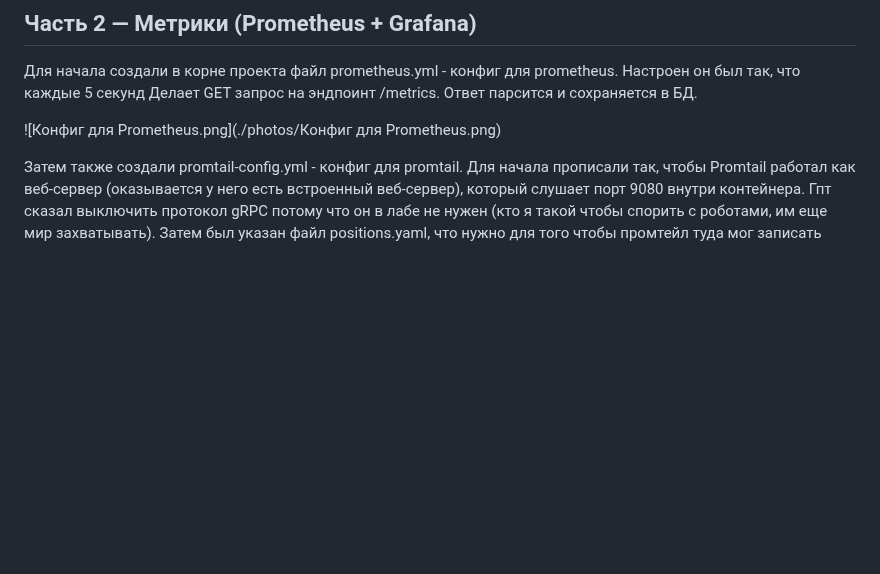
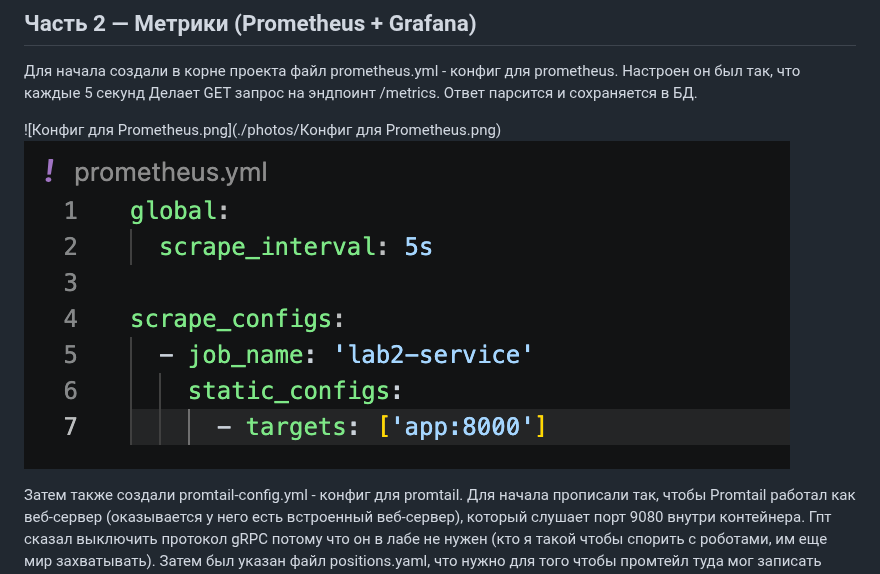
Before and after one commit to DavidGasparian/ICT-ADM, a Markdown page: lab2/REPORT.md, the part around the change. Drawn GitHub-style; pictures changed too: lab2/image.png (added); blank space fills up the shorter version.

Commit message:
Части 2 и 3 + отчет по ним

```diff
--- a/lab2/REPORT.md
+++ b/lab2/REPORT.md
@@ -6,6 +6,7 @@
 Для начала создали в корне проекта файл prometheus.yml - конфиг для prometheus. Настроен он был так, что каждые 5 секунд Делает GET запрос на эндпоинт /metrics. Ответ парсится и сохраняется в БД.
 
 ![Конфиг для Prometheus.png](./photos/Конфиг для Prometheus.png)
+![alt text](image.png)
 
 Затем также создали promtail-config.yml - конфиг для promtail. Для начала прописали так, чтобы Promtail работал как веб-сервер (оказывается у него есть встроенный веб-сервер), который слушает порт 9080 внутри контейнера. Гпт сказал выключить протокол gRPC потому что он в лабе не нужен (кто я такой чтобы спорить с роботами, им еще мир захватывать). Затем был указан файл positions.yaml, что нужно для того чтобы промтейл туда мог записать закладку последней позиции чтения, то есть последний байт логов контейнера который он читал. В клиентах указали loki, потому что ему он будет все отправлять.
 Блок **scrape_configs** нужен для того чтобы прописать как именно промтейл будет собирать логи. Указали метку задачи "docker", docker_sd (service discovery) - механизм автообнаружения сервисов, который в нашем случае опрашивает сокет докера. Интервал обновления для именно этого мероприяти поставили 5 секунд.
```
